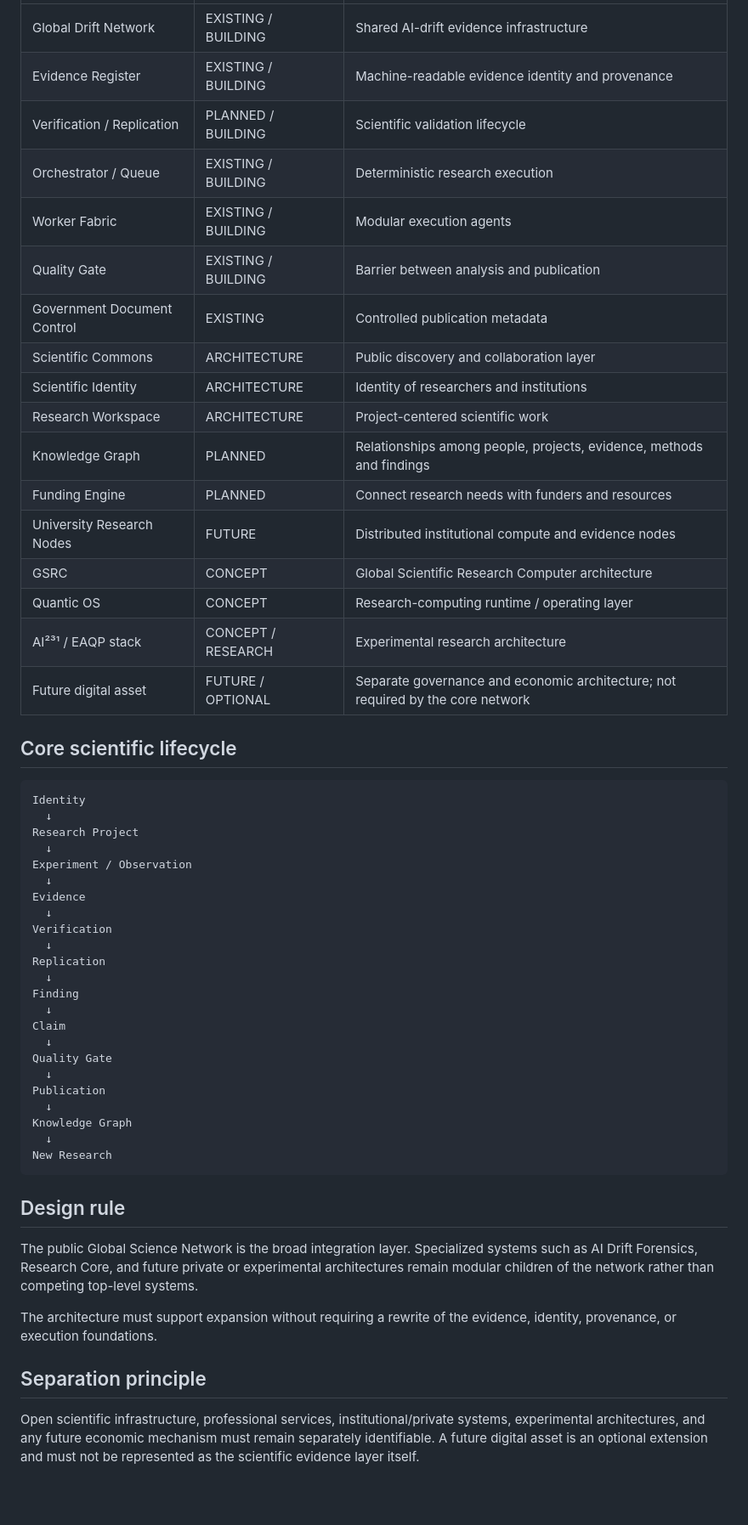
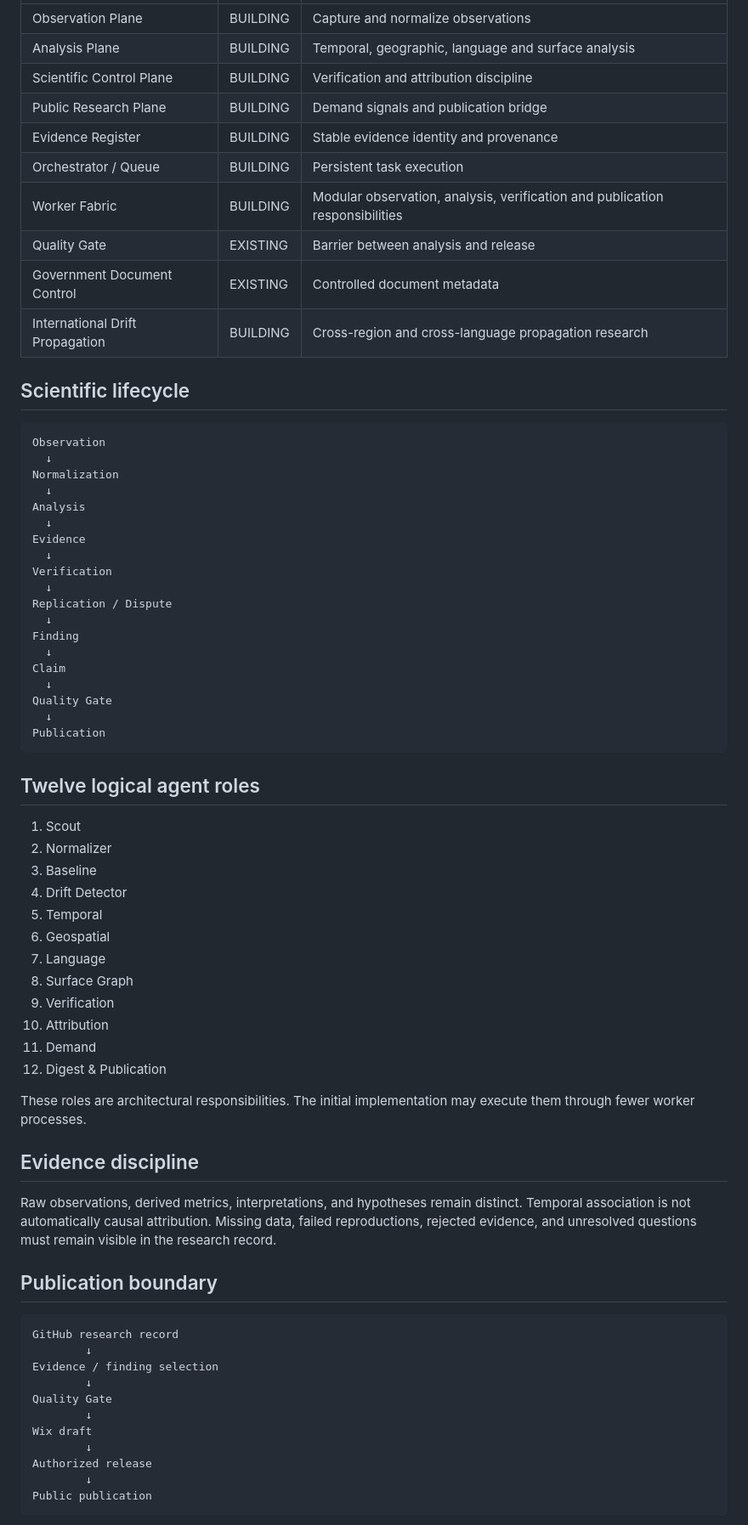
Before and after one commit to AmbassadorOv/WANGA-LAB, a Markdown page: ai-drift-forensics/global-drift-network/MASTER_ARCHITECTURE_REGISTRY.md, the part around one of its changes. Shown at 85% size. GitHub-like rendering; blank space fills up the shorter version.

Commit message:
Align global drift registry with repository canonical registry

````diff
--- a/ai-drift-forensics/global-drift-network/MASTER_ARCHITECTURE_REGISTRY.md
+++ b/ai-drift-forensics/global-drift-network/MASTER_ARCHITECTURE_REGISTRY.md
@@ -110,36 +37,29 @@ GLOBAL SCIENCE NETWORK
 |---|---|---|
-| Global Drift Network | EXISTING / BUILDING | Shared AI-drift evidence infrastructure |
-| Evidence Register | EXISTING / BUILDING | Machine-readable evidence identity and provenance |
-| Verification / Replication | PLANNED / BUILDING | Scientific validation lifecycle |
-| Orchestrator / Queue | EXISTING / BUILDING | Deterministic research execution |
-| Worker Fabric | EXISTING / BUILDING | Modular execution agents |
-| Quality Gate | EXISTING / BUILDING | Barrier between analysis and publication |
-| Government Document Control | EXISTING | Controlled publication metadata |
-| Scientific Commons | ARCHITECTURE | Public discovery and collaboration layer |
-| Scientific Identity | ARCHITECTURE | Identity of researchers and institutions |
-| Research Workspace | ARCHITECTURE | Project-centered scientific work |
-| Knowledge Graph | PLANNED | Relationships among people, projects, evidence, methods and findings |
-| Funding Engine | PLANNED | Connect research needs with funders and resources |
-| University Research Nodes | FUTURE | Distributed institutional compute and evidence nodes |
-| GSRC | CONCEPT | Global Scientific Research Computer architecture |
-| Quantic OS | CONCEPT | Research-computing runtime / operating layer |
-| AI²³¹ / EAQP stack | CONCEPT / RESEARCH | Experimental research architecture |
-| Future digital asset | FUTURE / OPTIONAL | Separate governance and economic architecture; not required by the core network |
+| Observation Plane | BUILDING | Capture and normalize observations |
+| Analysis Plane | BUILDING | Temporal, geographic, language and surface analysis |
+| Scientific Control Plane | BUILDING | Verification and attribution discipline |
+| Public Research Plane | BUILDING | Demand signals and publication bridge |
+| Evidence Register | BUILDING | Stable evidence identity and provenance |
+| Orchestrator / Queue | BUILDING | Persistent task execution |
+| Worker Fabric | BUILDING | Modular observation, analysis, verification and publication responsibilities |
+| Quality Gate | EXISTING | Barrier between analysis and release |
+| Government Document Control | EXISTING | Controlled document metadata |
+| International Drift Propagation | BUILDING | Cross-region and cross-language propagation research |
 
-## Core scientific lifecycle
+## Scientific lifecycle
 
 ```text
-Identity
+Observation
   ↓
-Research Project
+Normalization
   ↓
-Experiment / Observation
+Analysis
   ↓
 Evidence
   ↓
 Verification
   ↓
-Replication
+Replication / Dispute
   ↓
 Finding
   ↓
@@ -148,18 +68,42 @@ Claim
 Quality Gate
   ↓
 Publication
-  ↓
-Knowledge Graph
-  ↓
-New Research
 ```
 
-## Design rule
+## Twelve logical agent roles
 
-The public Global Science Network is the broad integration layer. Specialized systems such as AI Drift Forensics, Research Core, and future private or experimental architectures remain modular children of the network rather than competing top-level systems.
+1. Scout
+2. Normalizer
+3. Baseline
+4. Drift Detector
+5. Temporal
+6. Geospatial
+7. Language
+8. Surface Graph
+9. Verification
+10. Attribution
+11. Demand
+12. Digest & Publication
 
-The architecture must support expansion without requiring a rewrite of the evidence, identity, provenance, or execution foundations.
+These roles are architectural responsibilities. The initial implementation may execute them through fewer worker processes.
 
-## Separation principle
+## Evidence discipline
 
-Open scientific infrastructure, professional services, institutional/private systems, experimental architectures, and any future economic mechanism must remain separately identifiable. A future digital asset is an optional extension and must not be represented as the scientific evidence layer itself.
+Raw observations, derived metrics, interpretations, and hypotheses remain distinct. Temporal association is not automatically causal attribution. Missing data, failed reproductions, rejected evidence, and unresolved questions must remain visible in the research record.
+
+## Publication boundary
+
+```text
+GitHub research record
+        ↓
+Evidence / finding selection
+        ↓
+Quality Gate
+        ↓
+Wix draft
+        ↓
+Authorized release
+        ↓
+Public publication
+```
+
````
Also changed, not shown: other parts of ai-drift-forensics/global-drift-network/MASTER_ARCHITECTURE_REGISTRY.md (+26 -94 lines).
